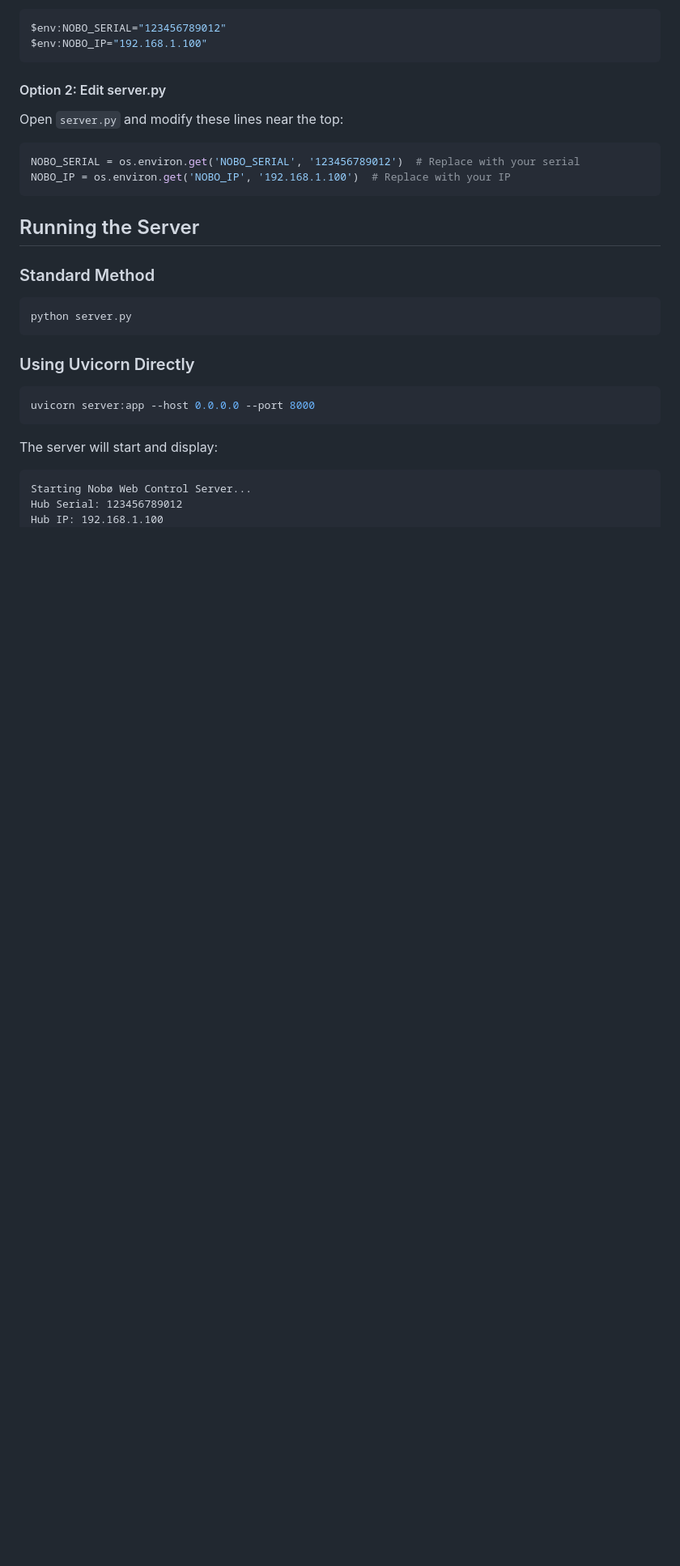
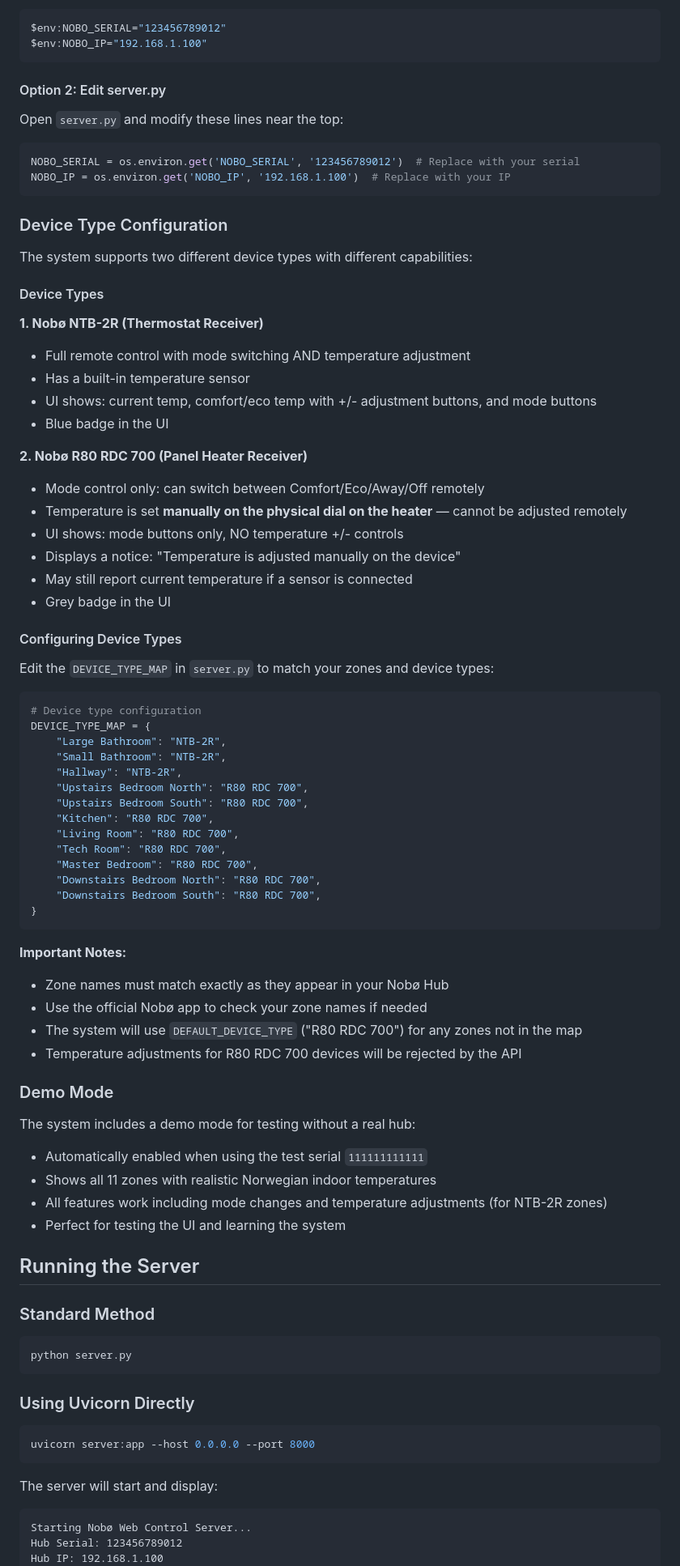
Before and after one commit to aba1975/nobo-web-control, a Markdown page: README.md, the part around one of its changes. Shown at 81% size. Drawn GitHub-style; blank space fills up the shorter version.

Commit message:
Update README with device type documentation
Co-authored-by: aba1975 <49938929+aba1975@users.noreply.github.com>

````diff
--- a/README.md
+++ b/README.md
@@ -97,6 +100,61 @@ NOBO_SERIAL = os.environ.get('NOBO_SERIAL', '123456789012')  # Replace with your
 NOBO_IP = os.environ.get('NOBO_IP', '192.168.1.100')  # Replace with your IP
 ```
 
+### Device Type Configuration
+
+The system supports two different device types with different capabilities:
+
+#### Device Types
+
+**1. Nobø NTB-2R (Thermostat Receiver)**
+- Full remote control with mode switching AND temperature adjustment
+- Has a built-in temperature sensor
+- UI shows: current temp, comfort/eco temp with +/- adjustment buttons, and mode buttons
+- Blue badge in the UI
+
+**2. Nobø R80 RDC 700 (Panel Heater Receiver)**
+- Mode control only: can switch between Comfort/Eco/Away/Off remotely
+- Temperature is set **manually on the physical dial on the heater** — cannot be adjusted remotely
+- UI shows: mode buttons only, NO temperature +/- controls
+- Displays a notice: "Temperature is adjusted manually on the device"
+- May still report current temperature if a sensor is connected
+- Grey badge in the UI
+
+#### Configuring Device Types
+
+Edit the `DEVICE_TYPE_MAP` in `server.py` to match your zones and device types:
+
+```python
+# Device type configuration
+DEVICE_TYPE_MAP = {
+    "Large Bathroom": "NTB-2R",
+    "Small Bathroom": "NTB-2R",
+    "Hallway": "NTB-2R",
+    "Upstairs Bedroom North": "R80 RDC 700",
+    "Upstairs Bedroom South": "R80 RDC 700",
+    "Kitchen": "R80 RDC 700",
+    "Living Room": "R80 RDC 700",
+    "Tech Room": "R80 RDC 700",
+    "Master Bedroom": "R80 RDC 700",
+    "Downstairs Bedroom North": "R80 RDC 700",
+    "Downstairs Bedroom South": "R80 RDC 700",
+}
+```
+
+**Important Notes:**
+- Zone names must match exactly as they appear in your Nobø Hub
+- Use the official Nobø app to check your zone names if needed
+- The system will use `DEFAULT_DEVICE_TYPE` ("R80 RDC 700") for any zones not in the map
+- Temperature adjustments for R80 RDC 700 devices will be rejected by the API
+
+### Demo Mode
+
+The system includes a demo mode for testing without a real hub:
+- Automatically enabled when using the test serial `111111111111`
+- Shows all 11 zones with realistic Norwegian indoor temperatures
+- All features work including mode changes and temperature adjustments (for NTB-2R zones)
+- Perfect for testing the UI and learning the system
+
 ## Running the Server
 
 ### Standard Method
````
Also changed, not shown: other parts of README.md (+24 -5 lines).
